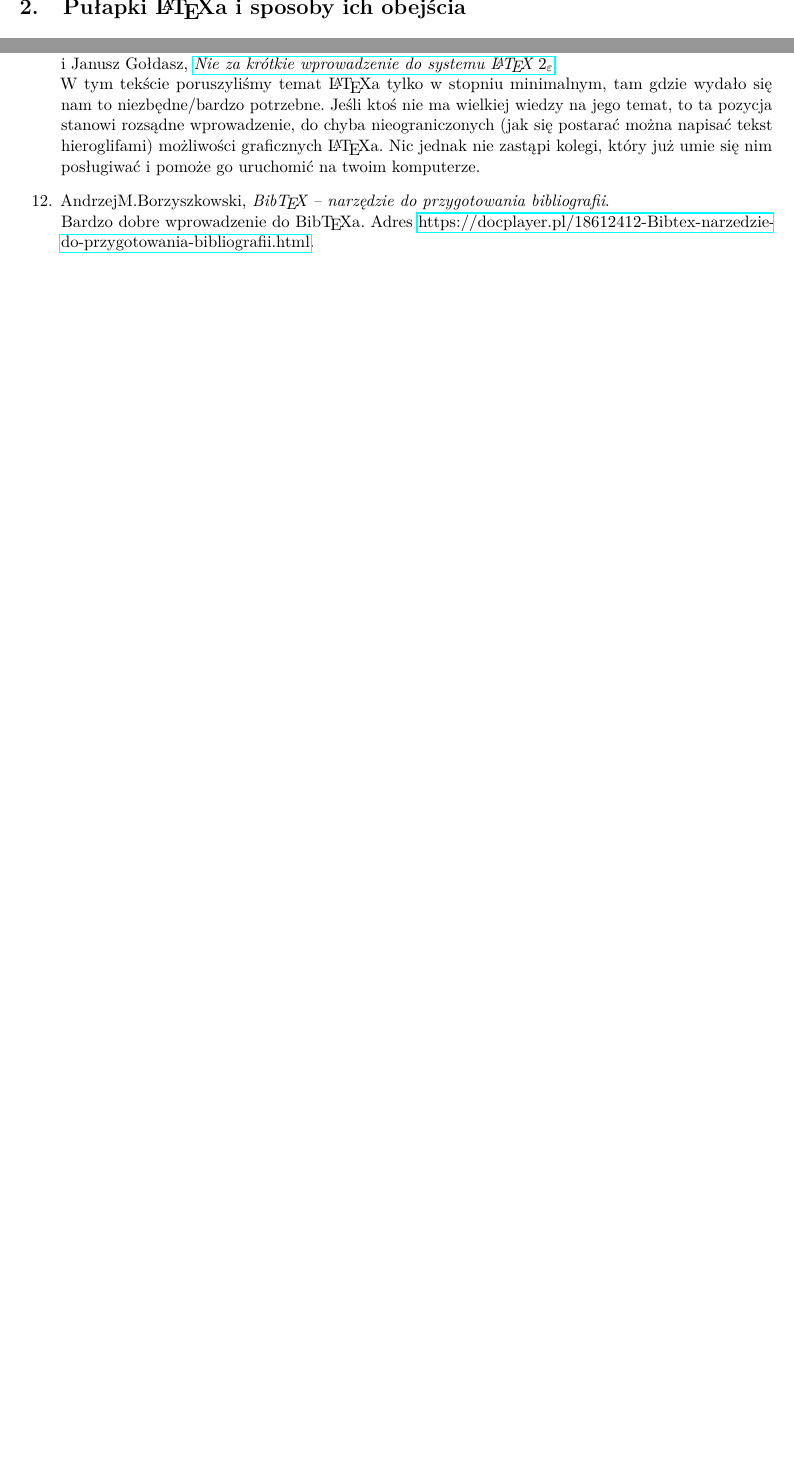
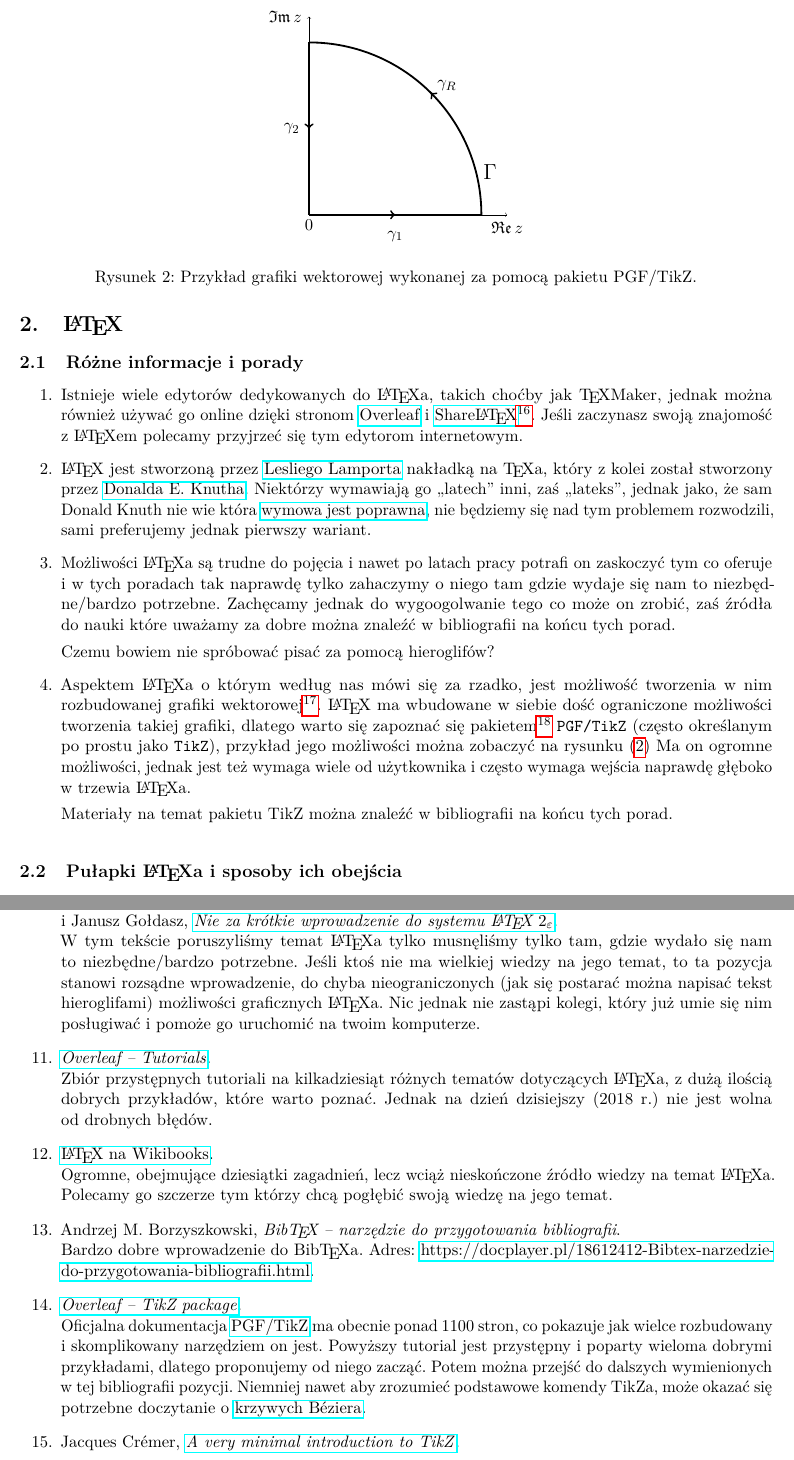
Before and after one commit to KZiemian/Various-texts, a LaTeX document (O-pisaniu-sprawozdan-z-LaTeXem/O-pisaniu-sprawozdan-z-LaTeXem.tex): two parts of pages 8 and 15 of 15 before the commit and two parts of pages 8 and 16 of 16 after it, joined at a grey line, cut at the place of the change, the shorter picture padded with empty space. Compiled offline with pdfLaTeX.

Commit message:
Mocne uzupełnienia

```diff
--- a/O-pisaniu-sprawozdan-z-LaTeXem/O-pisaniu-sprawozdan-z-LaTeXem.tex
+++ b/O-pisaniu-sprawozdan-z-LaTeXem/O-pisaniu-sprawozdan-z-LaTeXem.tex
@@ -43,11 +43,14 @@
 
 
 % ------------------------------
-% Często używane pakiety
+% Inne użyteczne pakiety
 % ------------------------------
 \usepackage{csquotes}  % Pozwala w prosty sposób wstawiać cytaty do tekstu.
 \usepackage{xcolor}  % Pozwala używać kolorowych czcionek (zapewne dużo
 % więcej, ale ja nie potrafię nic o tym powiedzieć).
+\usepackage{tikz}  % Pakiet do tworzenia grafiki wektorowej
+\usetikzlibrary{positioning, calc, decorations.markings}
+% Uaktywnia odpowiednie biblioteki TikZ
 
 
 
@@ -790,7 +793,99 @@ z~taką niepewnością.
 
 
 % ############################
-\section{Pułapki \LaTeX a i~sposoby ich obejścia}
+\section{\LaTeX}
+
+
+% ##########
+\subsection{Różne informacje i~porady}
+
+\begin{enumerate}
+\item Istnieje wiele edytorów dedykowanych do~\LaTeX a, takich choćby
+  jak \TeX Maker, jednak można również używać go~online dzięki stronom
+  \href{https://www.overleaf.com/}{Overleaf}
+  i~\href{https://www.sharelatex.com/}{Share\LaTeX}\footnote{Obecnie
+    (2018 rok) obie te strony~się połączył~się w~jedną, wciąż jednak
+    zachowują swoją specyfikę i~pewną odrębność. Czas pokaże jak to
+    będzie wyglądać dalej.}. Jeśli zaczynasz swoją znajomość z~\LaTeX
+  em polecamy przyjrzeć~się tym edytorom internetowym.
+
+\item \LaTeX{} jest stworzoną przez
+  \href{https://en.wikipedia.org/wiki/Leslie_Lamport}{Lesliego
+    Lamporta} nakładką na~\TeX a, który z~kolei został stworzony przez
+  \href{https://en.wikipedia.org/wiki/Donald_Knuth}{Donalda
+    E.~Knutha}. Niektórzy wymawiają go ,,latech'' inni, zaś
+  ,,lateks'', jednak jako, że~sam Donald Knuth nie wie która
+  \href{https://www.youtube.com/watch?v=8HuwiBPLV3A}{wymowa jest
+    poprawna}, nie będziemy~się nad tym problemem rozwodzili, sami
+  preferujemy jednak pierwszy wariant.
+
+\item Możliwości \LaTeX a są~trudne do~pojęcia i~nawet po~latach pracy
+  potrafi on~zaskoczyć tym co~oferuje i~w~tych poradach tak naprawdę
+  tylko zahaczymy o~niego tam gdzie wydaje~się nam to~niezbędne/bardzo
+  potrzebne. Zachęcamy jednak do~wygoogolwanie tego co~może on~zrobić,
+  zaś~źródła do~nauki które uważamy za~dobre można znaleźć
+  w~bibliografii na~końcu tych porad.
+
+  Czemu bowiem nie spróbować pisać za~pomocą hieroglifów?
+
+\item Aspektem \LaTeX a o~którym według nas mówi~się za rzadko, jest
+  możliwość tworzenia w~nim rozbudowanej grafiki
+  wektorowej\footnote{W~temat tego czym jest grafika wektorowa, nie
+    będziemy tu~wchodzili.}. \LaTeX{} ma wbudowane w~siebie dość
+  ograniczone możliwości tworzenia takiej grafiki, dlatego warto~się
+  zapoznać~się pakietem\footnote{PNG = Portable Graphics Format.}
+  \texttt{PGF/TikZ} (często określanym po prostu jako \texttt{TikZ}),
+  przykład jego możliwości można zobaczyć na
+  rysunku~\eqref{fig:Przyklad} Ma~on ogromne możliwości, jednak jest
+  też wymaga wiele od~użytkownika i~często wymaga wejścia naprawdę
+  głęboko w~trzewia \LaTeX a.
+
+  Materiały na~temat pakietu TikZ można znaleźć w~bibliografii
+  na~końcu tych porad.
+\end{enumerate}
+
+\begin{figure}
+  \centering
+
+  \begin{tikzpicture}
+    \def\radius{4}
+
+    % Axes
+    \draw[help lines, black, ->] (0, 0) -- (1.15*\radius, 0);
+    \draw[help lines, black, ->] (0, 0) -- (0, 1.15*\radius);
+
+    \begin{scope}[very thick, decoration={
+        markings,
+        mark=at position 0.5 with {\arrow[line width=1.2pt]{>}}},
+      ]
+      \draw[postaction={decorate}] (0, 0) -- (\radius, 0);
+      \draw[postaction={decorate}] (\radius, 0) arc (0:90:\radius);
+      \draw[postaction={decorate}] (0, \radius) -- (0, 0);
+    \end{scope}
+
+    % The labels
+    \node at (0, -0.25){$0$};
+
+    \node at (4.6, -0.3){$\mathfrak{Re}\, z$}; \node at (-0.55,
+    4.6){$\mathfrak{Im}\, z$};
+
+    \node at (0.5*\radius, -0.5){$\gamma_{ 1 }$}; \node at (-0.4,
+    0.5*\radius){$\gamma_{ 2 }$}; \node at (3.2, 3){$\gamma_{ R }$};
+
+    \node at (4.2, 1){\Large $\Gamma$};
+  \end{tikzpicture}
+
+  \caption{Przykład grafiki wektorowej wykonanej za~pomocą pakietu
+    PGF/TikZ.}
+  \label{fig:Przyklad}
+\end{figure}
+
+
+
+
+
+% ##########
+\subsection{Pułapki \LaTeX a i~sposoby ich obejścia}
 \label{sec:pulapki}
 
 \begin{enumerate}
@@ -1409,16 +1505,43 @@ trzeba więc nic dodatkowo instalować.
   \href{http://www.ptep-online.com/ctan/lshort_polish.pdf} {\emph{Nie
       za~krótkie wprowadzenie do~systemu \LaTeX{}
       $2_{ \varepsilon }$}}. \\
-  W~tym tekście poruszyliśmy temat \LaTeX a tylko w~stopniu
-  minimalnym, tam gdzie wydało~się nam to~niezbędne/bardzo potrzebne.
-  Jeśli ktoś nie ma~wielkiej wiedzy na~jego temat, to~ta pozycja
-  stanowi rozsądne wprowadzenie, do~chyba nieograniczonych (jak~się
-  postarać można napisać tekst hieroglifami) możliwości graficznych
-  \LaTeX a. Nic~jednak nie zastąpi kolegi, który już umie~się nim
-  posługiwać i~pomoże go~uruchomić na~twoim komputerze.
-
-\item AndrzejM.Borzyszkowski, \emph{Bib\TeX{} --~narzędzie
+  W~tym tekście poruszyliśmy temat \LaTeX a tylko musnęliśmy tylko
+  tam, gdzie wydało~się nam to~niezbędne/bardzo potrzebne. Jeśli ktoś
+  nie ma~wielkiej wiedzy na~jego temat, to~ta pozycja stanowi rozsądne
+  wprowadzenie, do~chyba nieograniczonych (jak~się postarać można
+  napisać tekst hieroglifami) możliwości graficznych \LaTeX a.
+  Nic~jednak nie zastąpi kolegi, który już umie~się nim posługiwać
+  i~pomoże go~uruchomić na~twoim komputerze.
+
+\item \href{https://www.overleaf.com/learn/latex/Tutorials}{\emph{Overleaf --~Tutorials}}. \\
+  Zbiór przystępnych tutoriali na~kilkadziesiąt różnych tematów
+  dotyczących~\LaTeX a, z~dużą ilością dobrych przykładów, które warto
+  poznać. Jednak na~dzień dzisiejszy (2018~r.) nie jest wolna
+  od~drobnych błędów.
+
+\item \href{https://en.wikibooks.org/wiki/LaTeX}{\LaTeX{} na~Wikibooks}. \\
+  Ogromne, obejmujące dziesiątki zagadnień, lecz wciąż nieskończone
+  źródło wiedzy na~temat \LaTeX a. Polecamy go~szczerze tym którzy
+  chcą pogłębić swoją wiedzę na~jego temat.
+
+\item Andrzej M.~Borzyszkowski, \emph{Bib\TeX{} --~narzędzie
     do~przygotowania bibliografii}. \\
-  Bardzo dobre wprowadzenie do Bib\TeX a. Adres
+  Bardzo dobre wprowadzenie do Bib\TeX a. Adres:
   \href{https://docplayer.pl/18612412-Bibtex-narzedzie-do-przygotowania-bibliografii.html}
   {https://docplayer.pl/18612412-Bibtex-narzedzie-do-przygotowania-bibliografii.html}.
+
+\item \href{https://www.overleaf.com/learn/latex/TikZ_package}{\emph{Overleaf --~TikZ package}}. \\
+  Oficjalna dokumentacja
+  \href{http://piotrkosoft.net/pub/mirrors/CTAN/graphics/pgf/base/doc/pgfmanual.pdf}{PGF/TikZ}
+  ma~obecnie ponad 1100 stron, co~pokazuje jak wielce rozbudowany
+  i~skomplikowany narzędziem on~jest. Powyższy tutorial jest
+  przystępny i~poparty wieloma dobrymi przykładami, dlatego
+  proponujemy od~niego zacząć. Potem można przejść do~dalszych
+  wymienionych w~tej bibliografii pozycji. Niemniej nawet
+  aby~zrozumieć podstawowe komendy TikZa, może okazać~się potrzebne
+doczytanie o~\href{https://pl.wikipedia.org/wiki/Krzywa_B\%C3\%A9ziera}{krzywych
+    B\'{e}ziera}.
+
+\item Jacques Cr\'{e}mer,
+  \href{http://cremeronline.com/LaTeX/minimaltikz.pdf}{\emph{A~very
+      minimal introduction to~TikZ}}.
```
Also changed, not shown: O-pisaniu-sprawozdan-z-LaTeXem/O-pisaniu-sprawozdan-z-LaTeXem.tex (111 more changed lines).
